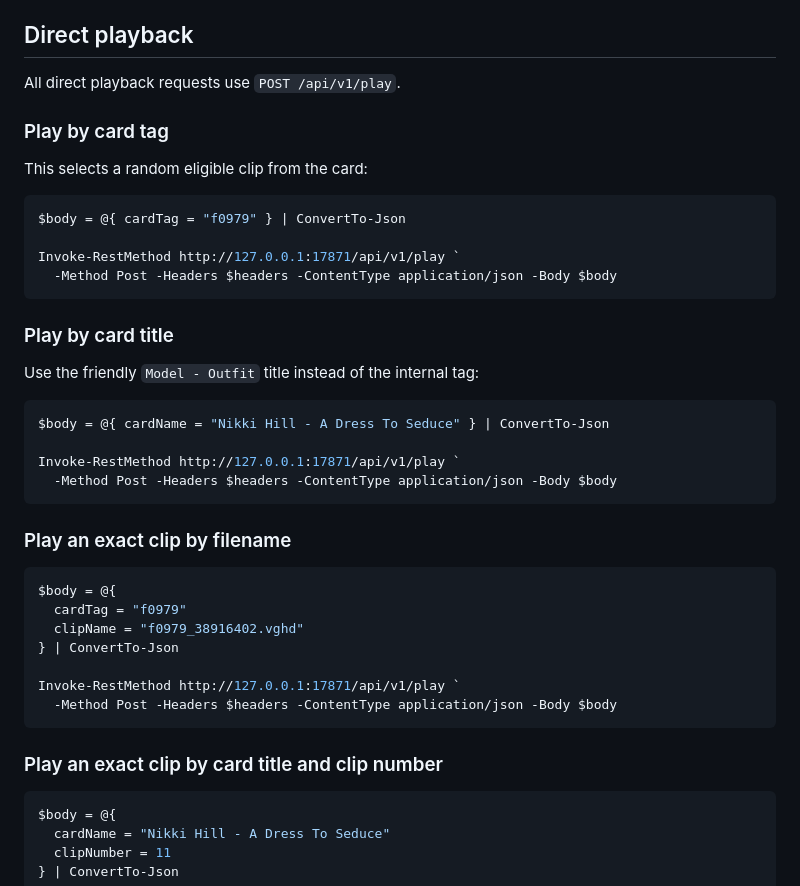
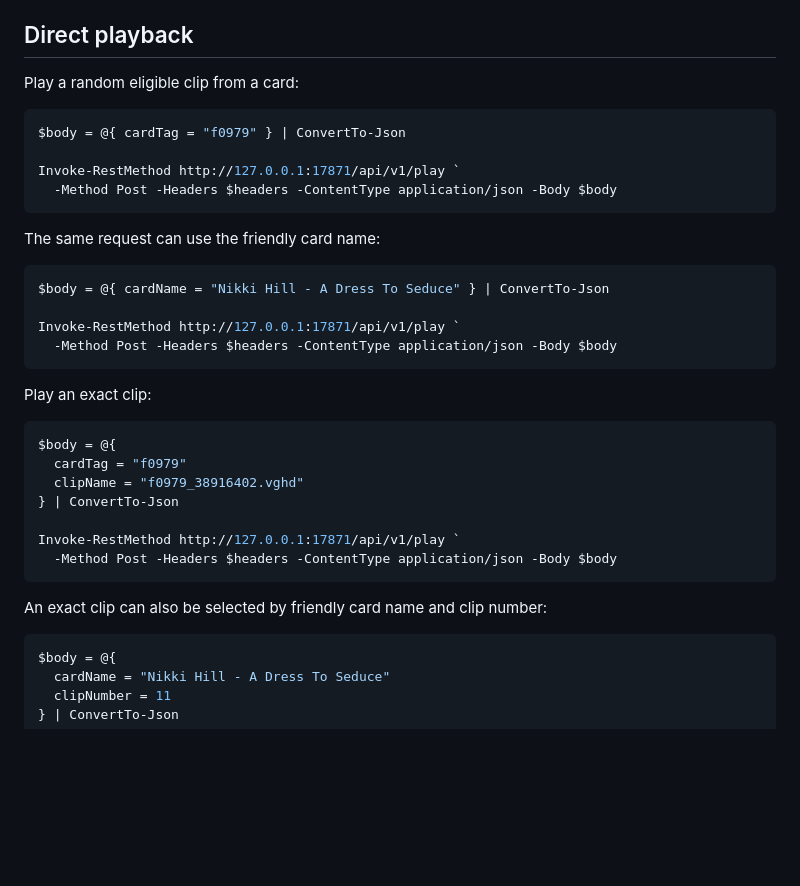
Before and after one commit to KittyPingu/IStripperQuickPlayer, a Markdown page: docs/api/README.md, the part around one of its changes. GitHub-like rendering; blank space fills up the shorter version.

````diff
--- a/docs/api/README.md
+++ b/docs/api/README.md
@@ -105,11 +105,7 @@ Each clip includes its `clipName` and numeric `clipNumber`.
 
 ## Direct playback
 
-All direct playback requests use `POST /api/v1/play`.
-
-### Play by card tag
-
-This selects a random eligible clip from the card:
+Play a random eligible clip from a card:
 
 ```powershell
 $body = @{ cardTag = "f0979" } | ConvertTo-Json
@@ -118,9 +114,7 @@ Invoke-RestMethod http://127.0.0.1:17871/api/v1/play `
   -Method Post -Headers $headers -ContentType application/json -Body $body
 ```
 
-### Play by card title
-
-Use the friendly `Model - Outfit` title instead of the internal tag:
+The same request can use the friendly card name:
 
 ```powershell
 $body = @{ cardName = "Nikki Hill - A Dress To Seduce" } | ConvertTo-Json
@@ -129,7 +123,7 @@ Invoke-RestMethod http://127.0.0.1:17871/api/v1/play `
   -Method Post -Headers $headers -ContentType application/json -Body $body
 ```
 
-### Play an exact clip by filename
+Play an exact clip:
 
 ```powershell
 $body = @{
@@ -141,7 +135,7 @@ Invoke-RestMethod http://127.0.0.1:17871/api/v1/play `
   -Method Post -Headers $headers -ContentType application/json -Body $body
 ```
 
-### Play an exact clip by card title and clip number
+An exact clip can also be selected by friendly card name and clip number:
 
 ```powershell
 $body = @{
````
Also changed, not shown: other parts of docs/api/README.md (+26 -75 lines).
